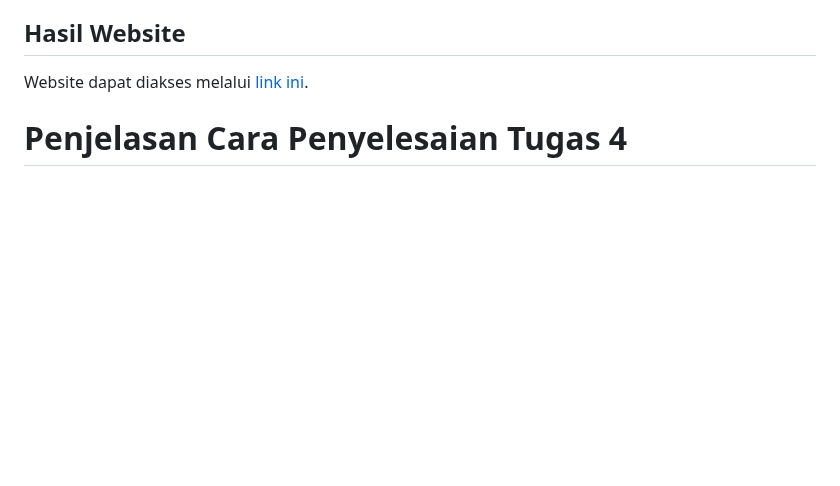
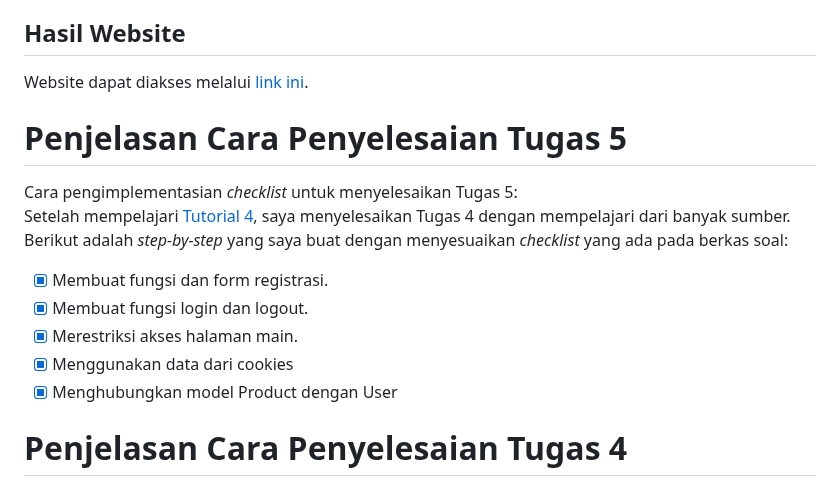
Before and after one commit to syarna/Inventory-PBP, a Markdown page: README.md, the part around the change. Rendered like a GitHub page; blank space fills up the shorter version.

```diff
--- a/README.md
+++ b/README.md
@@ -6,6 +6,17 @@ Asdos : EDA <br>
 
 ## Hasil Website
 Website dapat diakses melalui [link ini](https://inventorywebsite-pbp.adaptable.app).
+
+# Penjelasan Cara Penyelesaian Tugas 5
+Cara pengimplementasian *checklist* untuk menyelesaikan Tugas 5: <br>
+   Setelah mempelajari [Tutorial 4](https://pbp-fasilkom-ui.github.io/ganjil-2024/docs/tutorial-4), saya menyelesaikan Tugas 4 dengan mempelajari dari banyak sumber.<br>
+   Berikut adalah *step-by-step* yang saya buat dengan menyesuaikan *checklist* yang ada pada berkas soal:
+
+   - [x] Membuat fungsi dan form registrasi.
+   - [x] Membuat fungsi login dan logout.
+   - [x] Merestriksi akses halaman main.
+   - [x] Menggunakan data dari cookies
+   - [x] Menghubungkan model Product dengan User
 
 # Penjelasan Cara Penyelesaian Tugas 4
 Cara pengimplementasian *checklist* untuk menyelesaikan Tugas 4: <br>
```
